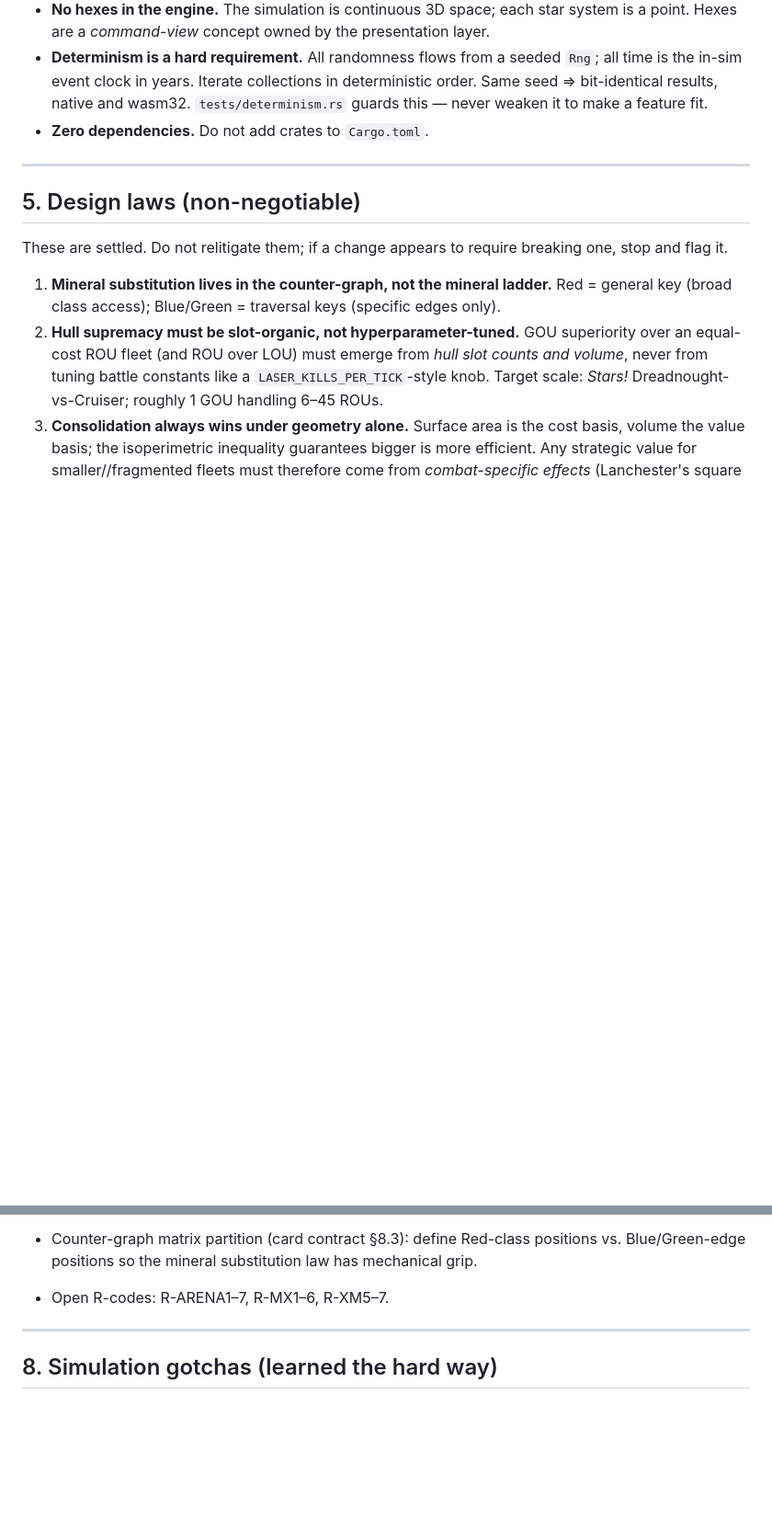
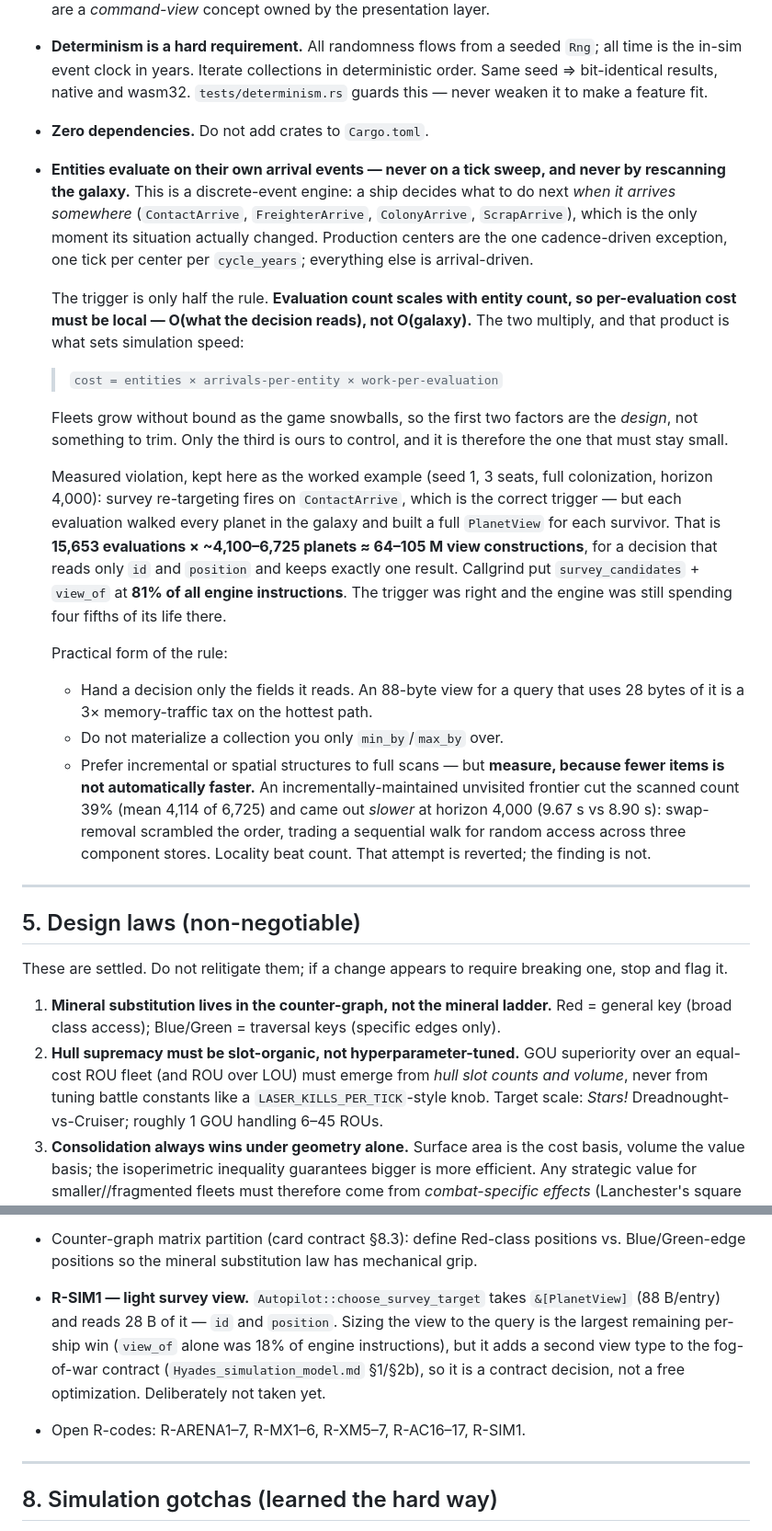
Before and after one commit to dwindlehop-pixel/hyades-4x, a Markdown page: CLAUDE.md, 2 parts joined by grey strips. Shown at 92% size. Drawn GitHub-style; blank space fills up the shorter version.

```diff
--- a/CLAUDE.md
+++ b/CLAUDE.md
@@ -124,6 +124,42 @@ combat logic into the arena or into an example.
   order. Same seed ⇒ bit-identical results, native and wasm32. `tests/determinism.rs`
   guards this — never weaken it to make a feature fit.
 - **Zero dependencies.** Do not add crates to `Cargo.toml`.
+- **Entities evaluate on their own arrival events — never on a tick sweep, and never
+  by rescanning the galaxy.** This is a discrete-event engine: a ship decides what to
+  do next *when it arrives somewhere* (`ContactArrive`, `FreighterArrive`,
+  `ColonyArrive`, `ScrapArrive`), which is the only moment its situation actually
+  changed. Production centers are the one cadence-driven exception, one tick per
+  center per `cycle_years`; everything else is arrival-driven.
+
+  The trigger is only half the rule. **Evaluation count scales with entity count, so
+  per-evaluation cost must be local — O(what the decision reads), not O(galaxy).**
+  The two multiply, and that product is what sets simulation speed:
+
+  > `cost = entities × arrivals-per-entity × work-per-evaluation`
+
+  Fleets grow without bound as the game snowballs, so the first two factors are the
+  *design*, not something to trim. Only the third is ours to control, and it is
+  therefore the one that must stay small.
+
+  Measured violation, kept here as the worked example (seed 1, 3 seats, full
+  colonization, horizon 4,000): survey re-targeting fires on `ContactArrive`, which is
+  the correct trigger — but each evaluation walked every planet in the galaxy and
+  built a full `PlanetView` for each survivor. That is **15,653 evaluations × ~4,100–6,725
+  planets ≈ 64–105 M view constructions**, for a decision that reads only `id` and
+  `position` and keeps exactly one result. Callgrind put `survey_candidates` +
+  `view_of` at **81% of all engine instructions**. The trigger was right and the
+  engine was still spending four fifths of its life there.
+
+  Practical form of the rule:
+  - Hand a decision only the fields it reads. An 88-byte view for a query that uses
+    28 bytes of it is a 3× memory-traffic tax on the hottest path.
+  - Do not materialize a collection you only `min_by`/`max_by` over.
+  - Prefer incremental or spatial structures to full scans — but **measure, because
+    fewer items is not automatically faster.** An incrementally-maintained unvisited
+    frontier cut the scanned count 39% (mean 4,114 of 6,725) and came out *slower*
+    at horizon 4,000 (9.67 s vs 8.90 s): swap-removal scrambled the order, trading a
+    sequential walk for random access across three component stores. Locality beat
+    count. That attempt is reverted; the finding is not.
 
 ---
 
@@ -291,7 +327,13 @@ i.e. supremacy is slot-organic by construction.
   of thousands of simulated years against a 4,000-year default horizon.
 - Counter-graph matrix partition (card contract §8.3): define Red-class positions vs.
   Blue/Green-edge positions so the mineral substitution law has mechanical grip.
-- Open R-codes: R-ARENA1–7, R-MX1–6, R-XM5–7.
+- **R-SIM1 — light survey view.** `Autopilot::choose_survey_target` takes
+  `&[PlanetView]` (88 B/entry) and reads 28 B of it — `id` and `position`. Sizing the
+  view to the query is the largest remaining per-ship win (`view_of` alone was 18% of
+  engine instructions), but it adds a second view type to the fog-of-war contract
+  (`Hyades_simulation_model.md` §1/§2b), so it is a contract decision, not a free
+  optimization. Deliberately not taken yet.
+- Open R-codes: R-ARENA1–7, R-MX1–6, R-XM5–7, R-AC16–17, R-SIM1.
 
 ---
 
```
Also changed, not shown: docs/Hyades_simulation_model.md (+35 -0 lines).
